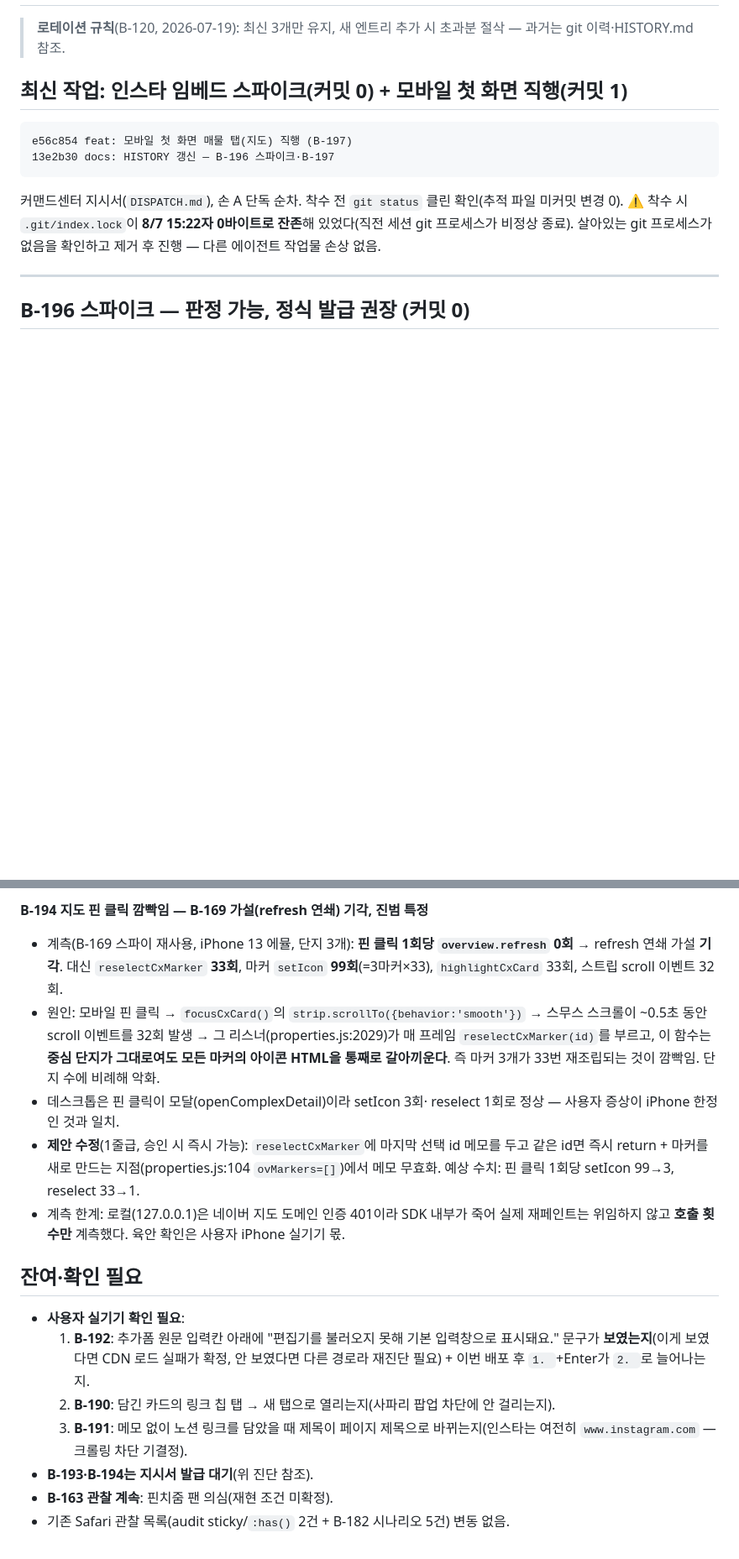
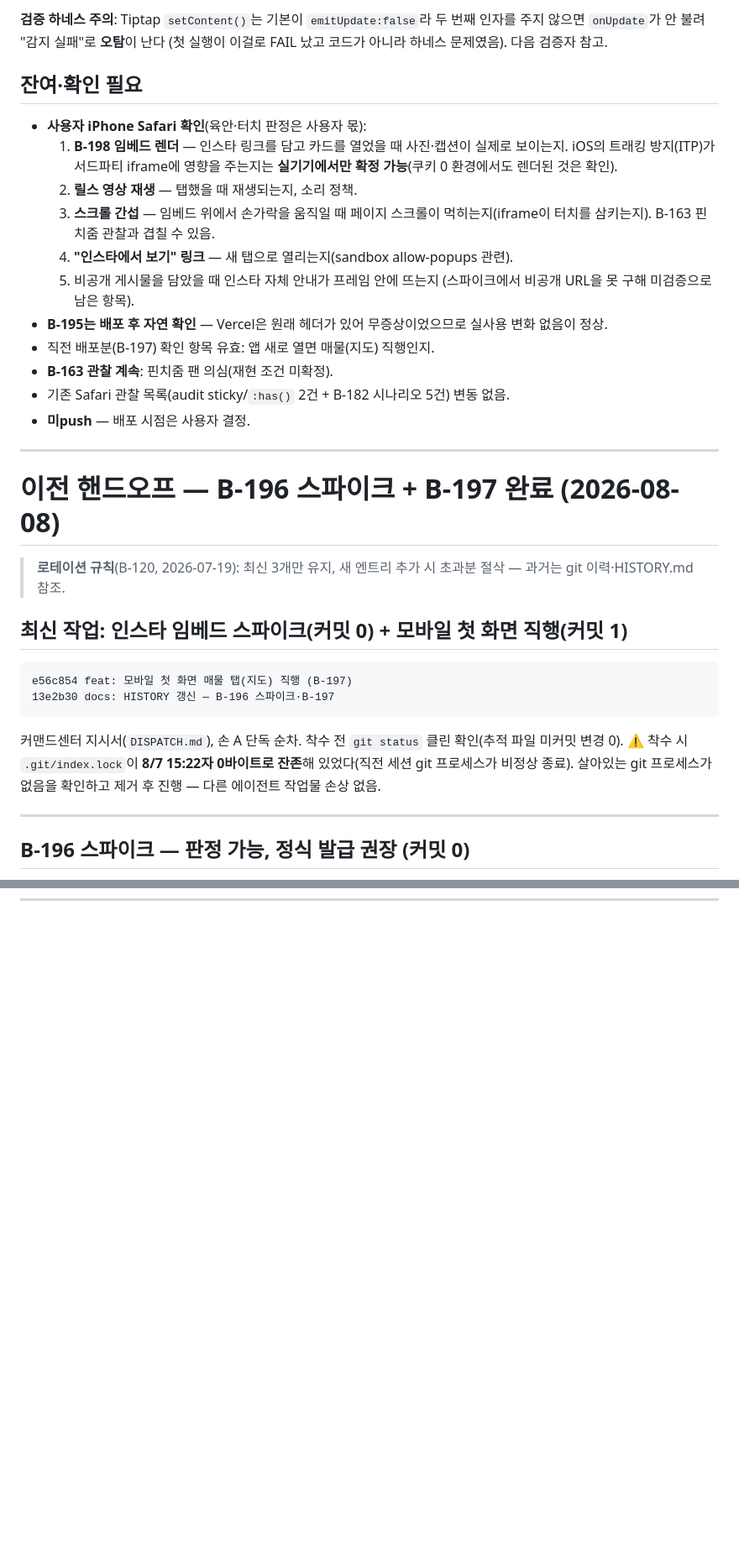
Before and after one commit to fredgold/sweetyhome, a Markdown page: HANDOFF.md, 2 parts joined by grey strips. Shown at 84% size. Rendered like a GitHub page; blank space fills up the shorter version.

Commit message:
docs: HANDOFF 갱신 — B-198·B-195 완료
Co-Authored-By: Claude Opus 5 (1M context) <noreply@anthropic.com>

```diff
--- a/HANDOFF.md
+++ b/HANDOFF.md
@@ -2,3 +73,28 @@
+**검증 하네스 주의**: Tiptap `setContent()`는 기본이 `emitUpdate:false`라
+두 번째 인자를 주지 않으면 `onUpdate`가 안 불려 "감지 실패"로 **오탐**이 난다
+(첫 실행이 이걸로 FAIL 났고 코드가 아니라 하네스 문제였음). 다음 검증자 참고.
+
+## 잔여·확인 필요
+- **사용자 iPhone Safari 확인**(육안·터치 판정은 사용자 몫):
+  1. **B-198 임베드 렌더** — 인스타 링크를 담고 카드를 열었을 때 사진·캡션이
+     실제로 보이는지. iOS의 트래킹 방지(ITP)가 서드파티 iframe에 영향을 주는지는
+     **실기기에서만 확정 가능**(쿠키 0 환경에서도 렌더된 것은 확인).
+  2. **릴스 영상 재생** — 탭했을 때 재생되는지, 소리 정책.
+  3. **스크롤 간섭** — 임베드 위에서 손가락을 움직일 때 페이지 스크롤이
+     먹히는지(iframe이 터치를 삼키는지). B-163 핀치줌 관찰과 겹칠 수 있음.
+  4. **"인스타에서 보기" 링크** — 새 탭으로 열리는지(sandbox allow-popups 관련).
+  5. 비공개 게시물을 담았을 때 인스타 자체 안내가 프레임 안에 뜨는지
+     (스파이크에서 비공개 URL을 못 구해 미검증으로 남은 항목).
+- **B-195는 배포 후 자연 확인** — Vercel은 원래 헤더가 있어 무증상이었으므로
+  실사용 변화 없음이 정상.
+- 직전 배포분(B-197) 확인 항목 유효: 앱 새로 열면 매물(지도) 직행인지.
+- **B-163 관찰 계속**: 핀치줌 팬 의심(재현 조건 미확정).
+- 기존 Safari 관찰 목록(audit sticky/`:has()` 2건 + B-182 시나리오 5건) 변동 없음.
+- **미push** — 배포 시점은 사용자 결정.
+
+---
+
+# 이전 핸드오프 — B-196 스파이크 + B-197 완료 (2026-08-08)
 
 > **로테이션 규칙**(B-120, 2026-07-19): 최신 3개만 유지, 새 엔트리
 > 추가 시 초과분 절삭 — 과거는 git 이력·HISTORY.md 참조.
@@ -299,35 +300,0 @@ Tiptap 정상 경로 `1. a\n2. b\n\n평문` 회귀 0, sem_text(수정 모달)
-**B-194 지도 핀 클릭 깜빡임 — B-169 가설(refresh 연쇄) 기각, 진범 특정**
-- 계측(B-169 스파이 재사용, iPhone 13 에뮬, 단지 3개):
-  **핀 클릭 1회당 `overview.refresh` 0회** → refresh 연쇄 가설 **기각**.
-  대신 `reselectCxMarker` **33회**, 마커 `setIcon` **99회**(=3마커×33),
-  `highlightCxCard` 33회, 스트립 scroll 이벤트 32회.
-- 원인: 모바일 핀 클릭 → `focusCxCard()`의
-  `strip.scrollTo({behavior:'smooth'})` → 스무스 스크롤이 ~0.5초 동안
-  scroll 이벤트를 32회 발생 → 그 리스너(properties.js:2029)가 매
-  프레임 `reselectCxMarker(id)`를 부르고, 이 함수는 **중심 단지가
-  그대로여도 모든 마커의 아이콘 HTML을 통째로 갈아끼운다**. 즉
-  마커 3개가 33번 재조립되는 것이 깜빡임. 단지 수에 비례해 악화.
-- 데스크톱은 핀 클릭이 모달(openComplexDetail)이라 setIcon 3회·
-  reselect 1회로 정상 — 사용자 증상이 iPhone 한정인 것과 일치.
-- **제안 수정**(1줄급, 승인 시 즉시 가능): `reselectCxMarker`에
-  마지막 선택 id 메모를 두고 같은 id면 즉시 return + 마커를 새로
-  만드는 지점(properties.js:104 `ovMarkers=[]`)에서 메모 무효화.
-  예상 수치: 핀 클릭 1회당 setIcon 99→3, reselect 33→1.
-- 계측 한계: 로컬(127.0.0.1)은 네이버 지도 도메인 인증 401이라
-  SDK 내부가 죽어 실제 재페인트는 위임하지 않고 **호출 횟수만**
-  계측했다. 육안 확인은 사용자 iPhone 실기기 몫.
-
-## 잔여·확인 필요
-- **사용자 실기기 확인 필요**:
-  1. **B-192**: 추가폼 원문 입력칸 아래에 "편집기를 불러오지 못해 기본
-     입력창으로 표시돼요." 문구가 **보였는지**(이게 보였다면 CDN 로드
-     실패가 확정, 안 보였다면 다른 경로라 재진단 필요) + 이번 배포 후
-     `1. `+Enter가 `2. `로 늘어나는지.
-  2. **B-190**: 담긴 카드의 링크 칩 탭 → 새 탭으로 열리는지(사파리
-     팝업 차단에 안 걸리는지).
-  3. **B-191**: 메모 없이 노션 링크를 담았을 때 제목이 페이지 제목으로
-     바뀌는지(인스타는 여전히 `www.instagram.com` — 크롤링 차단 기결정).
-- **B-193·B-194는 지시서 발급 대기**(위 진단 참조).
-- **B-163 관찰 계속**: 핀치줌 팬 의심(재현 조건 미확정).
-- 기존 Safari 관찰 목록(audit sticky/`:has()` 2건 + B-182 시나리오 5건)
-  변동 없음.
```
Also changed, not shown: other parts of HANDOFF.md (+72 -95 lines).
